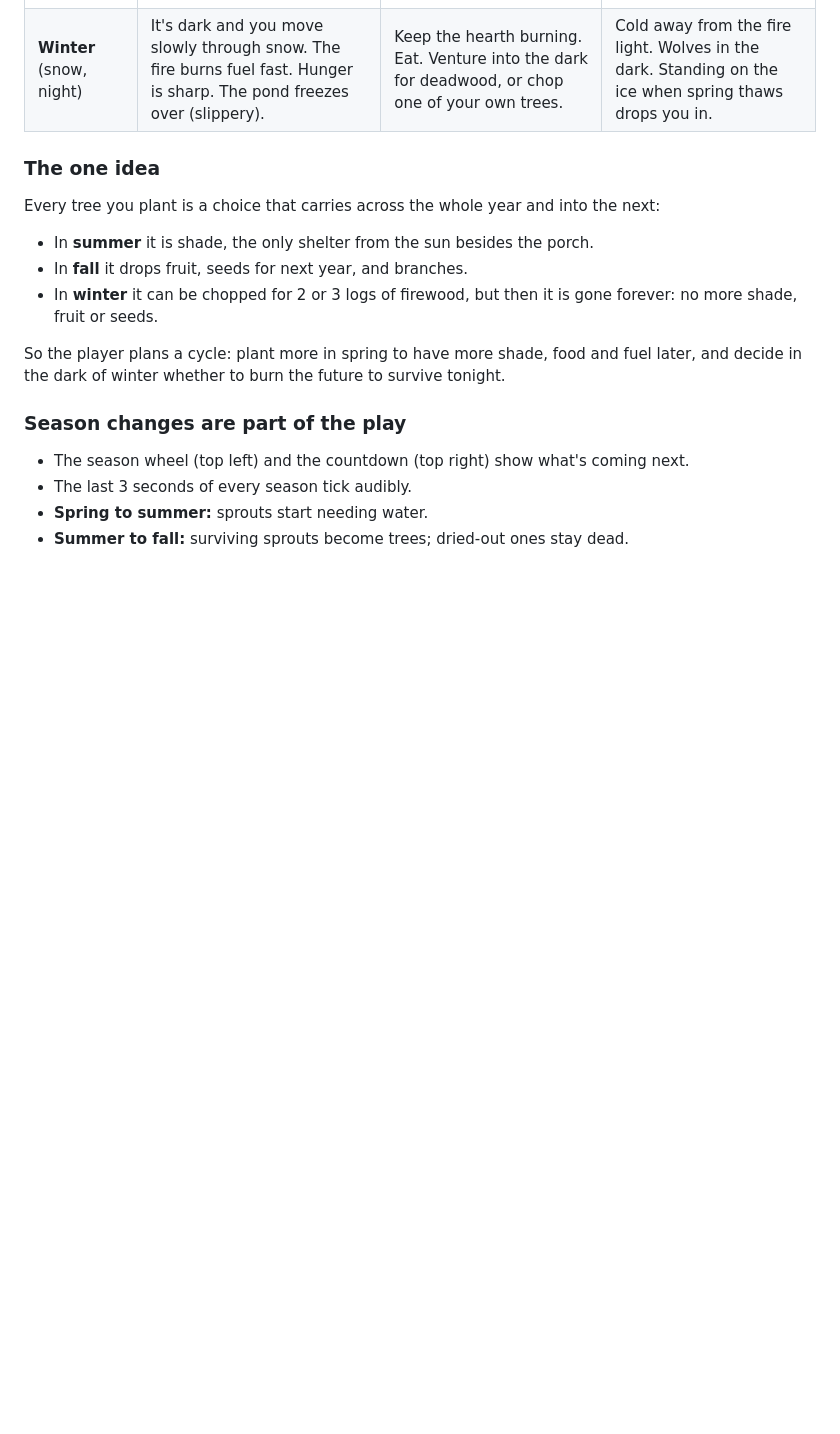
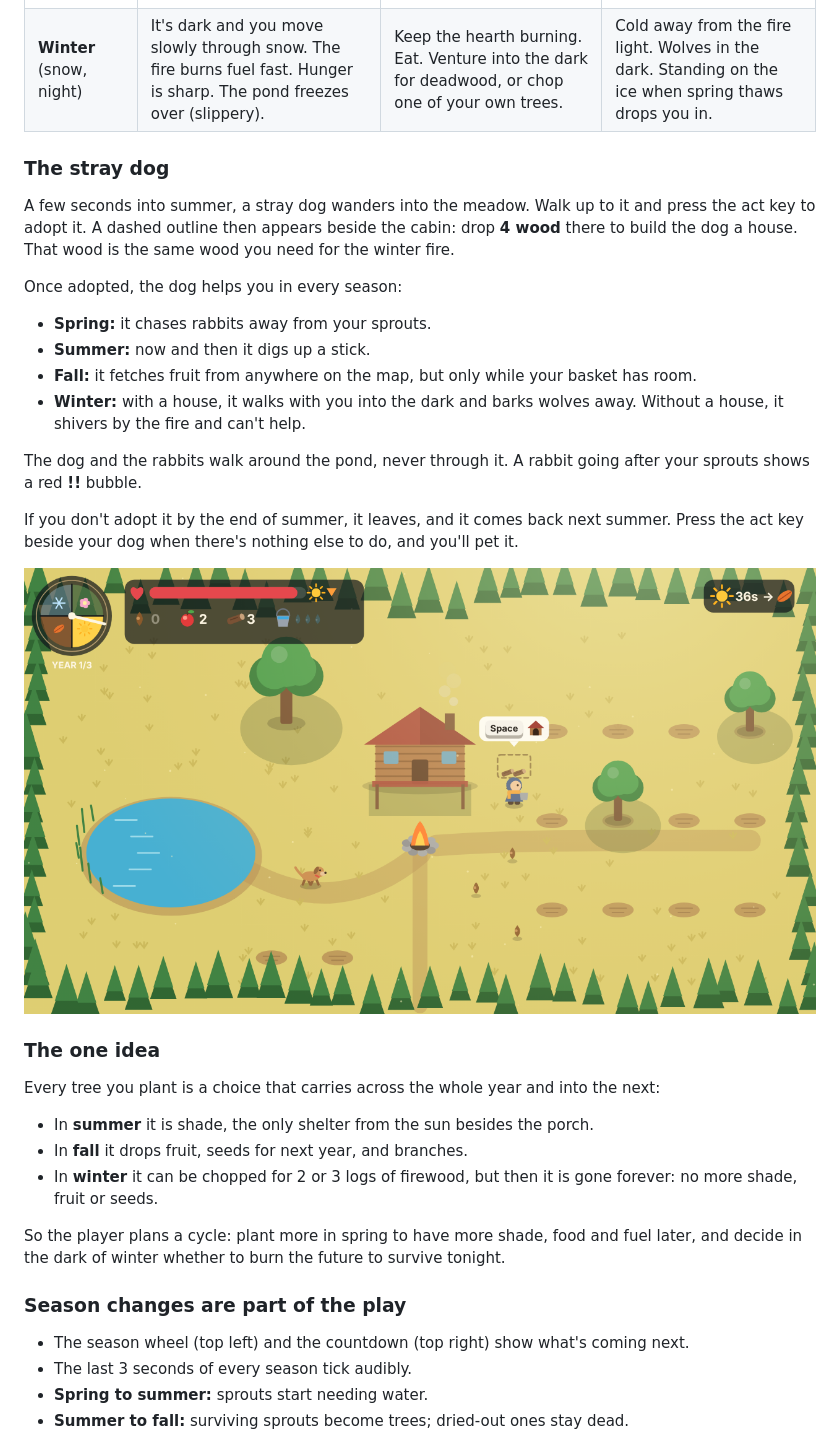
Before and after one commit to aryano96/Algoma-Game-Jam, a Markdown page: README.md, the part around the change. Rendered like a GitHub page; pictures changed too: screenshots/dog.png (added); blank space fills up the shorter version.

```diff
--- a/README.md
+++ b/README.md
@@ -33,6 +33,23 @@ Walk over seeds, fruit and wood to pick them up. Survive **3 winters** to win; a
 | **Summer** (heat) | The sun hurts you outside of shade. The pond shrinks. Sprouts dry out. | Carry water from the pond to your sprouts. Rest in tree shade or on the porch. | Heat stroke. Sprouts that dry out wither. |
 | **Fall** (wind) | Sprouts that survived become trees. Trees drop fruit, seeds and branches. Wind pushes you and blows loose fruit away. | Gather fruit (basket holds 6) and wood (arms hold 6). Collect seeds for next spring. Stock the fire. | Fruit left on the ground rots when winter comes. |
 | **Winter** (snow, night) | It's dark and you move slowly through snow. The fire burns fuel fast. Hunger is sharp. The pond freezes over (slippery). | Keep the hearth burning. Eat. Venture into the dark for deadwood, or chop one of your own trees. | Cold away from the fire light. Wolves in the dark. Standing on the ice when spring thaws drops you in. |
+
+### The stray dog
+
+A few seconds into summer, a stray dog wanders into the meadow. Walk up to it and press the act key to adopt it. A dashed outline then appears beside the cabin: drop **4 wood** there to build the dog a house. That wood is the same wood you need for the winter fire.
+
+Once adopted, the dog helps you in every season:
+
+- **Spring:** it chases rabbits away from your sprouts.
+- **Summer:** now and then it digs up a stick.
+- **Fall:** it fetches fruit from anywhere on the map, but only while your basket has room.
+- **Winter:** with a house, it walks with you into the dark and barks wolves away. Without a house, it shivers by the fire and can't help.
+
+The dog and the rabbits walk around the pond, never through it. A rabbit going after your sprouts shows a red **!!** bubble.
+
+If you don't adopt it by the end of summer, it leaves, and it comes back next summer. Press the act key beside your dog when there's nothing else to do, and you'll pet it.
+
+![The dog and its house](screenshots/dog.png)
 
 ### The one idea
 
```
Also changed, not shown: PITCH.md (+3 -0 lines), 1 other file.
